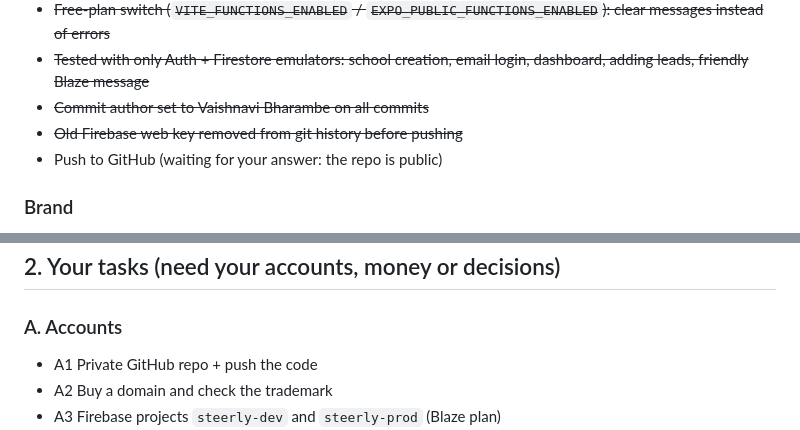
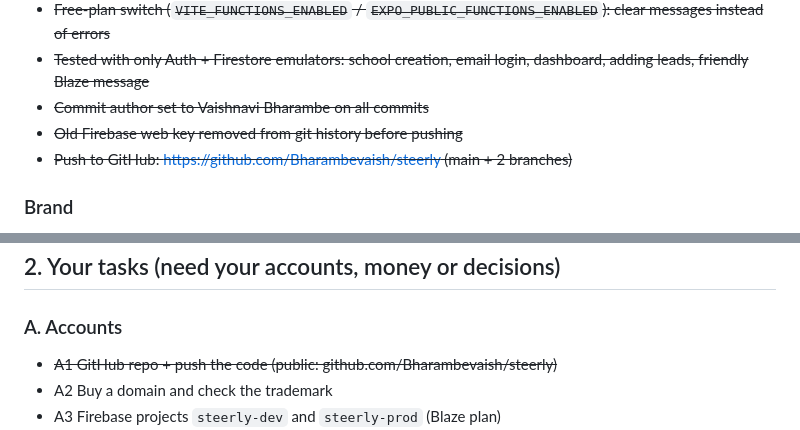
Before and after one commit to Bharambevaish/steerly, a Markdown page: TASKLIST.md, 2 parts joined by grey strips. Drawn GitHub-style.

Commit message:
Mark GitHub push done
Co-Authored-By: Claude Opus 5.5 <noreply@anthropic.com>

```diff
--- a/TASKLIST.md
+++ b/TASKLIST.md
@@ -66,7 +66,7 @@ _Last updated: 2026-10-24 (all Claude tasks done; everything left needs your acc
 - ~~Tested with only Auth + Firestore emulators: school creation, email login, dashboard, adding leads, friendly Blaze message~~
 - ~~Commit author set to Vaishnavi Bharambe on all commits~~
 - ~~Old Firebase web key removed from git history before pushing~~
-- Push to GitHub (waiting for your answer: the repo is public)
+- ~~Push to GitHub: https://github.com/Bharambevaish/steerly (main + 2 branches)~~
 
 ### Brand
 - ~~Steerly logo (steering wheel "S")~~
@@ -94,7 +94,7 @@ Most were servers Claude stopped on purpose once their checks were done; the rei
 ## 2. Your tasks (need your accounts, money or decisions)
 
 ### A. Accounts
-- A1 Private GitHub repo + push the code
+- ~~A1 GitHub repo + push the code (public: github.com/Bharambevaish/steerly)~~
 - A2 Buy a domain and check the trademark
 - A3 Firebase projects `steerly-dev` and `steerly-prod` (Blaze plan)
 - A4 Turn on Firestore, Storage and Email/Password sign-in
```
Also changed, not shown: USER_TODO.md (+1 -1 lines).
